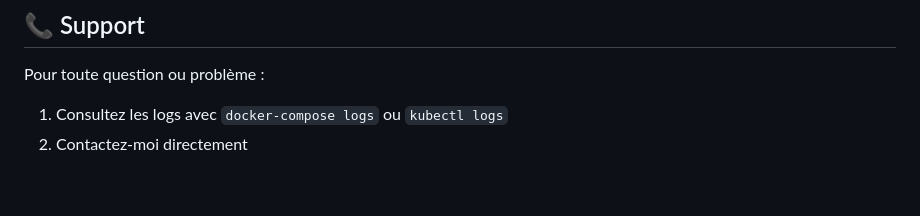
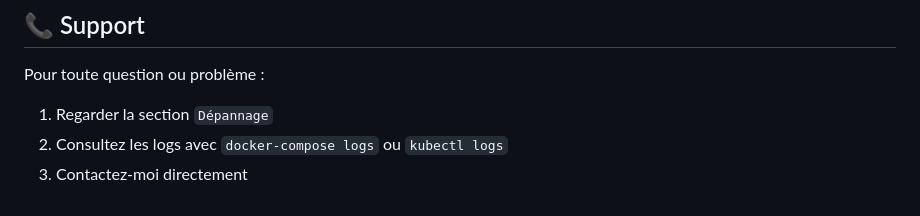
Before and after one commit to Sampanionyy/suivi-candidature, a Markdown page: README.md, the part around the change. Rendered like a GitHub page.

Commit message:
Update support section in README.md

```diff
--- a/README.md
+++ b/README.md
@@ -544,5 +544,6 @@ kubectl port-forward service/nginx 8080:80
 ## 📞 Support
 
 Pour toute question ou problème :
-1. Consultez les logs avec `docker-compose logs` ou `kubectl logs`
-2. Contactez-moi directement
+1. Regarder la section `Dépannage`
+2. Consultez les logs avec `docker-compose logs` ou `kubectl logs`
+3. Contactez-moi directement
```
